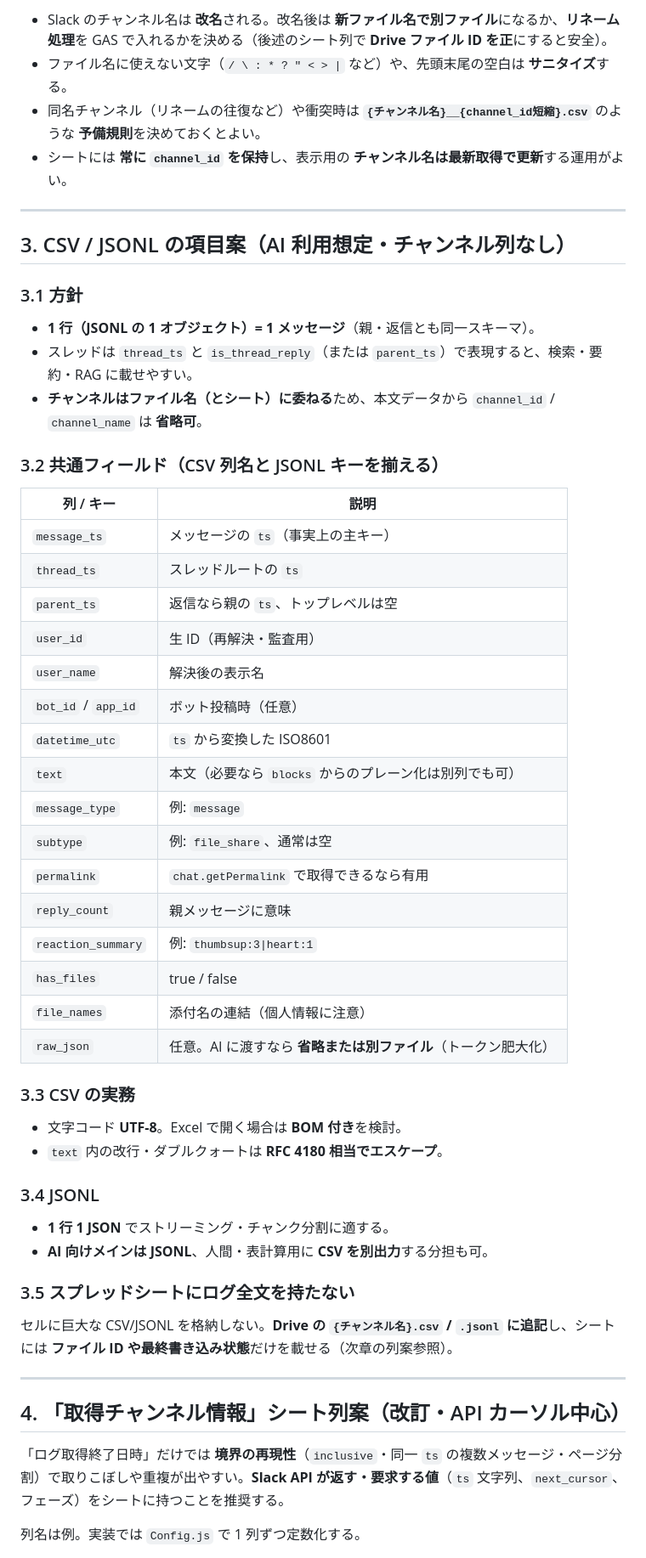
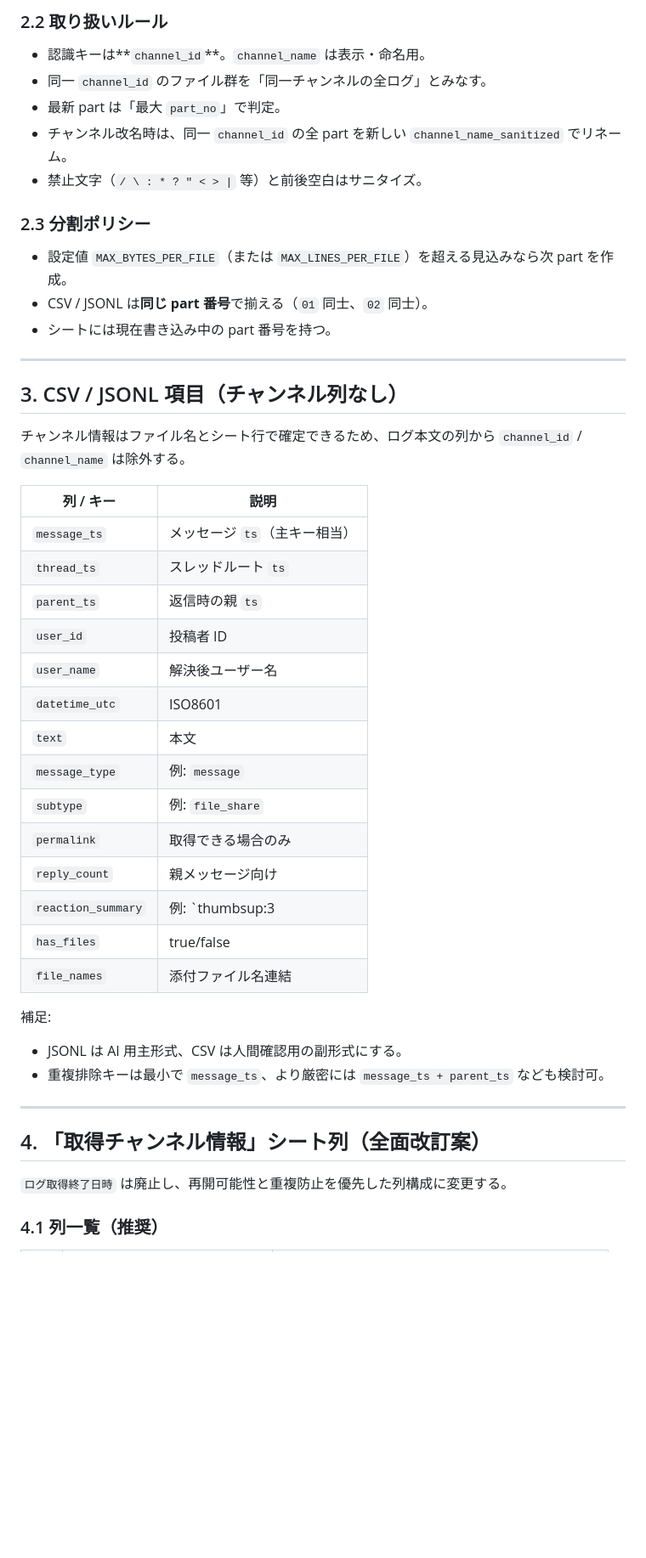
Before and after one commit to iitsukakodaiTLB/slack-to-drive-gas, a Markdown page: docs/slack-log-sync-design-proposal.md, the part around one of its changes. Shown at 85% size. Drawn GitHub-style; blank space fills up the shorter version.

```diff
--- a/docs/slack-log-sync-design-proposal.md
+++ b/docs/slack-log-sync-design-proposal.md
@@ -56,59 +32,51 @@
 
-- Slack のチャンネル名は **改名**される。改名後は **新ファイル名で別ファイル**になるか、**リネーム処理**を GAS で入れるかを決める（後述のシート列で **Drive ファイル ID を正**にすると安全）。
-- ファイル名に使えない文字（`/ \ : * ? " < > |` など）や、先頭末尾の空白は **サニタイズ**する。
-- 同名チャンネル（リネームの往復など）や衝突時は **`{チャンネル名}__{channel_id短縮}.csv`** のような **予備規則**を決めておくとよい。
-- シートには **常に `channel_id` を保持**し、表示用の **チャンネル名は最新取得で更新**する運用がよい。
+### 2.2 取り扱いルール
+
+- 認識キーは**`channel_id`**。`channel_name` は表示・命名用。
+- 同一 `channel_id` のファイル群を「同一チャンネルの全ログ」とみなす。
+- 最新 part は「最大 `part_no`」で判定。
+- チャンネル改名時は、同一 `channel_id` の全 part を新しい `channel_name_sanitized` でリネーム。
+- 禁止文字（`/ \ : * ? " < > |` 等）と前後空白はサニタイズ。
+
+### 2.3 分割ポリシー
+
+- 設定値 `MAX_BYTES_PER_FILE`（または `MAX_LINES_PER_FILE`）を超える見込みなら次 part を作成。
+- CSV / JSONL は**同じ part 番号**で揃える（`01` 同士、`02` 同士）。
+- シートには現在書き込み中の part 番号を持つ。
 
 ---
 
-## 3. CSV / JSONL の項目案（AI 利用想定・チャンネル列なし）
+## 3. CSV / JSONL 項目（チャンネル列なし）
 
-### 3.1 方針
-
-- **1 行（JSONL の 1 オブジェクト）= 1 メッセージ**（親・返信とも同一スキーマ）。
-- スレッドは `thread_ts` と `is_thread_reply`（または `parent_ts`）で表現すると、検索・要約・RAG に載せやすい。
-- **チャンネルはファイル名（とシート）に委ねる**ため、本文データから `channel_id` / `channel_name` は **省略可**。
-
-### 3.2 共通フィールド（CSV 列名と JSONL キーを揃える）
+チャンネル情報はファイル名とシート行で確定できるため、ログ本文の列から `channel_id` / `channel_name` は除外する。
 
 | 列 / キー | 説明 |
 |-----------|------|
-| `message_ts` | メッセージの `ts`（事実上の主キー） |
-| `thread_ts` | スレッドルートの `ts` |
-| `parent_ts` | 返信なら親の `ts`、トップレベルは空 |
-| `user_id` | 生 ID（再解決・監査用） |
-| `user_name` | 解決後の表示名 |
-| `bot_id` / `app_id` | ボット投稿時（任意） |
-| `datetime_utc` | `ts` から変換した ISO8601 |
-| `text` | 本文（必要なら `blocks` からのプレーン化は別列でも可） |
+| `message_ts` | メッセージ `ts`（主キー相当） |
+| `thread_ts` | スレッドルート `ts` |
+| `parent_ts` | 返信時の親 `ts` |
+| `user_id` | 投稿者 ID |
+| `user_name` | 解決後ユーザー名 |
+| `datetime_utc` | ISO8601 |
+| `text` | 本文 |
 | `message_type` | 例: `message` |
-| `subtype` | 例: `file_share`、通常は空 |
-| `permalink` | `chat.getPermalink` で取得できるなら有用 |
-| `reply_count` | 親メッセージに意味 |
-| `reaction_summary` | 例: `thumbsup:3\|heart:1` |
-| `has_files` | true / false |
-| `file_names` | 添付名の連結（個人情報に注意） |
-| `raw_json` | 任意。AI に渡すなら **省略または別ファイル**（トークン肥大化） |
+| `subtype` | 例: `file_share` |
+| `permalink` | 取得できる場合のみ |
+| `reply_count` | 親メッセージ向け |
+| `reaction_summary` | 例: `thumbsup:3|eyes:1` |
+| `has_files` | true/false |
+| `file_names` | 添付ファイル名連結 |
 
-### 3.3 CSV の実務
+補足:
 
-- 文字コード **UTF-8**。Excel で開く場合は **BOM 付き**を検討。
-- `text` 内の改行・ダブルクォートは **RFC 4180 相当でエスケープ**。
-
-### 3.4 JSONL
-
-- **1 行 1 JSON** でストリーミング・チャンク分割に適する。
-- **AI 向けメインは JSONL**、人間・表計算用に **CSV を別出力**する分担も可。
-
-### 3.5 スプレッドシートにログ全文を持たない
-
-セルに巨大な CSV/JSONL を格納しない。**Drive の `{チャンネル名}.csv` / `.jsonl` に追記**し、シートには **ファイル ID や最終書き込み状態**だけを載せる（次章の列案参照）。
+- JSONL は AI 用主形式、CSV は人間確認用の副形式にする。
+- 重複排除キーは最小で `message_ts`、より厳密には `message_ts + parent_ts` なども検討可。
 
 ---
 
-## 4. 「取得チャンネル情報」シート列案（改訂・API カーソル中心）
+## 4. 「取得チャンネル情報」シート列（全面改訂案）
 
-「ログ取得終了日時」だけでは **境界の再現性**（`inclusive`・同一 `ts` の複数メッセージ・ページ分割）で取りこぼしや重複が出やすい。**Slack API が返す・要求する値**（`ts` 文字列、`next_cursor`、フェーズ）をシートに持つことを推奨する。
+`ログ取得終了日時` は廃止し、再開可能性と重複防止を優先した列構成に変更する。
 
-列名は例。実装では `Config.js` で 1 列ずつ定数化する。
+### 4.1 列一覧（推奨）
 
```
Also changed, not shown: other parts of docs/slack-log-sync-design-proposal.md (+132 -157 lines).
